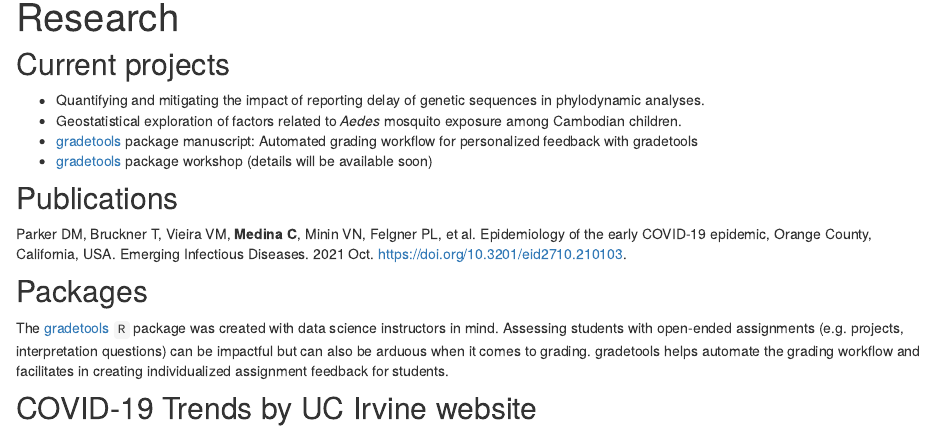
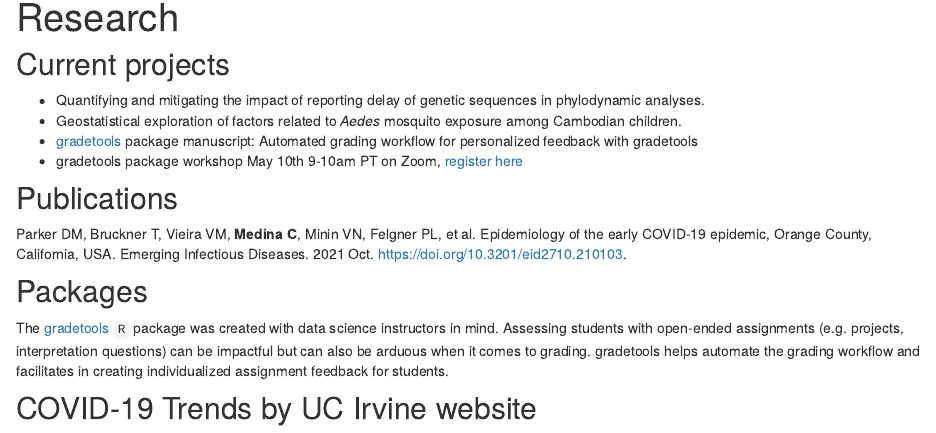
Before and after one commit to CatalinaMedina/CatalinaMedina.github.io, an R Markdown document (research.Rmd): the page in a window 1100 px wide, from 90 px down. Rendered offline with R 4.5, knitr and Pandoc, with nearby package versions; drawn as R Markdown's standard HTML page in place of the format the file asks for.

Commit message:
Added registration link for gradetools workshop

```diff
--- a/research.Rmd
+++ b/research.Rmd
@@ -10,7 +10,7 @@ knitr::opts_chunk$set(echo = FALSE)
 - Quantifying and mitigating the impact of reporting delay of genetic sequences in phylodynamic analyses.
 - Geostatistical exploration of factors related to *Aedes* mosquito exposure among Cambodian children.
 - [gradetools](https://federicazoe.github.io/gradetools/) package manuscript: Automated grading workflow for personalized feedback with gradetools
-- [gradetools](https://federicazoe.github.io/gradetools/) package workshop (details will be available soon)
+- gradetools package workshop May 10th 9-10am PT on Zoom, [register here](https://uci.zoom.us/meeting/register/tJ0vd-6hpz4tEtWeRXBBG56XO-0m1d2pVGsc)
 
 ## Publications
 Parker DM, Bruckner T, Vieira VM, **Medina C**, Minin VN, Felgner PL, et al. Epidemiology of the early COVID-19 epidemic, Orange County, California, USA. Emerging Infectious Diseases. 2021 Oct. https://doi.org/10.3201/eid2710.210103.
```
Also changed, not shown: docs/search.json, 1 other file.
